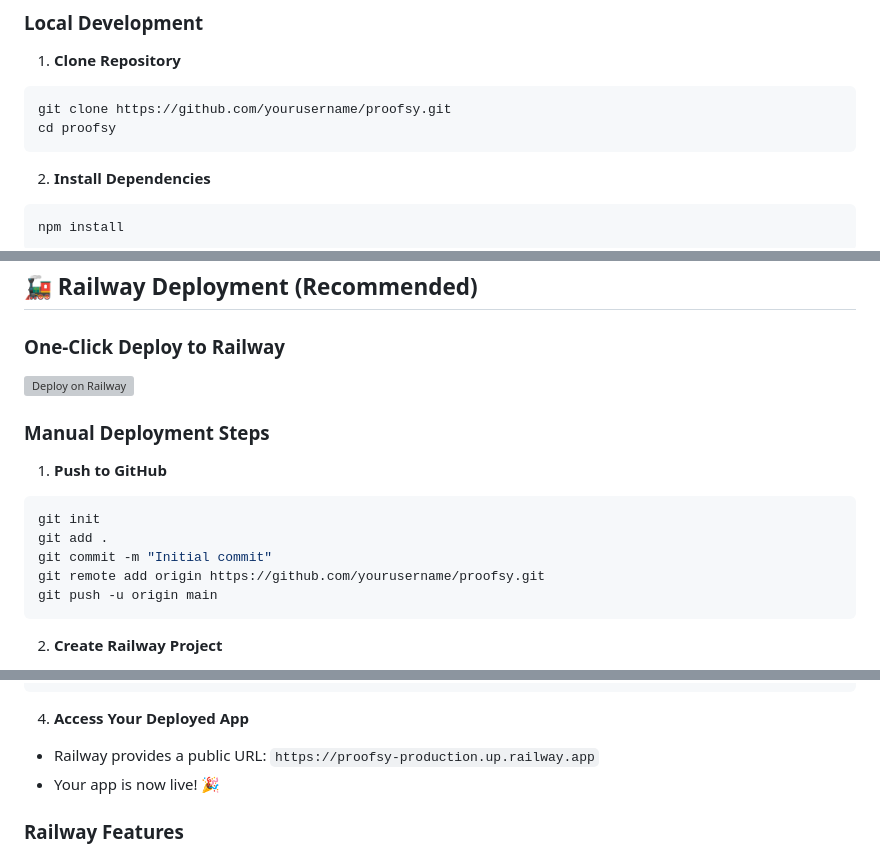
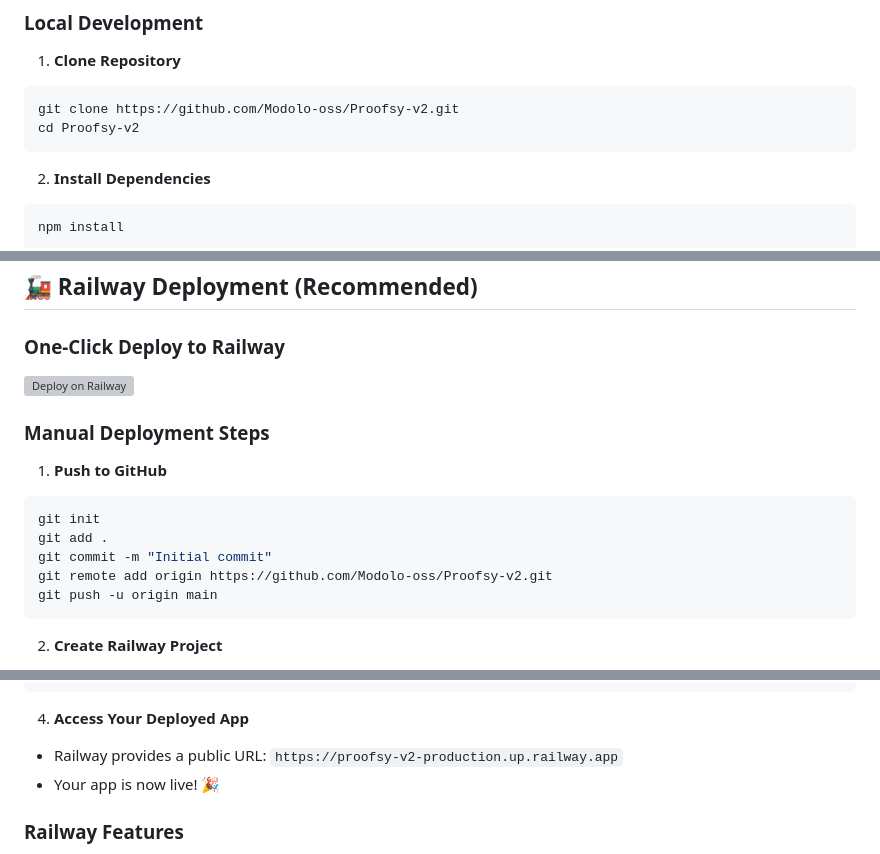
Before and after one commit to Modolo-oss/Proofsy-v2, a Markdown page: README.md, 3 parts joined by grey strips. Rendered like a GitHub page; grey boxes are pictures that could not be loaded.

Commit message:
Fix repository URLs throughout README - update to correct Proofsy-v2 repository

````diff
--- a/README.md
+++ b/README.md
@@ -181,8 +181,8 @@ Event when check-out is confirmed with final property condition.
 
 1. **Clone Repository**
 ```bash
-git clone https://github.com/yourusername/proofsy.git
-cd proofsy
+git clone https://github.com/Modolo-oss/Proofsy-v2.git
+cd Proofsy-v2
 ```
 
 2. **Install Dependencies**
@@ -227,7 +227,7 @@ Open browser: `http://localhost:5000`
 git init
 git add .
 git commit -m "Initial commit"
-git remote add origin https://github.com/yourusername/proofsy.git
+git remote add origin https://github.com/Modolo-oss/Proofsy-v2.git
 git push -u origin main
 ```
 
@@ -248,7 +248,7 @@ NODE_ENV=production
 ```
 
 4. **Access Your Deployed App**
-- Railway provides a public URL: `https://proofsy-production.up.railway.app`
+- Railway provides a public URL: `https://proofsy-v2-production.up.railway.app`
 - Your app is now live! 🎉
 
 ### Railway Features
````
Also changed, not shown: other parts of README.md (+1 -1 lines).
